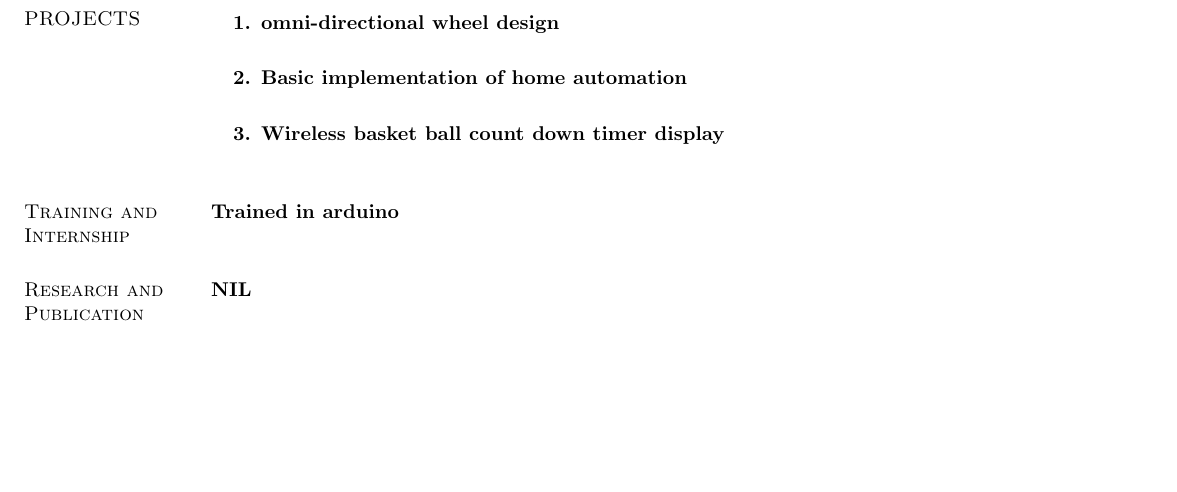
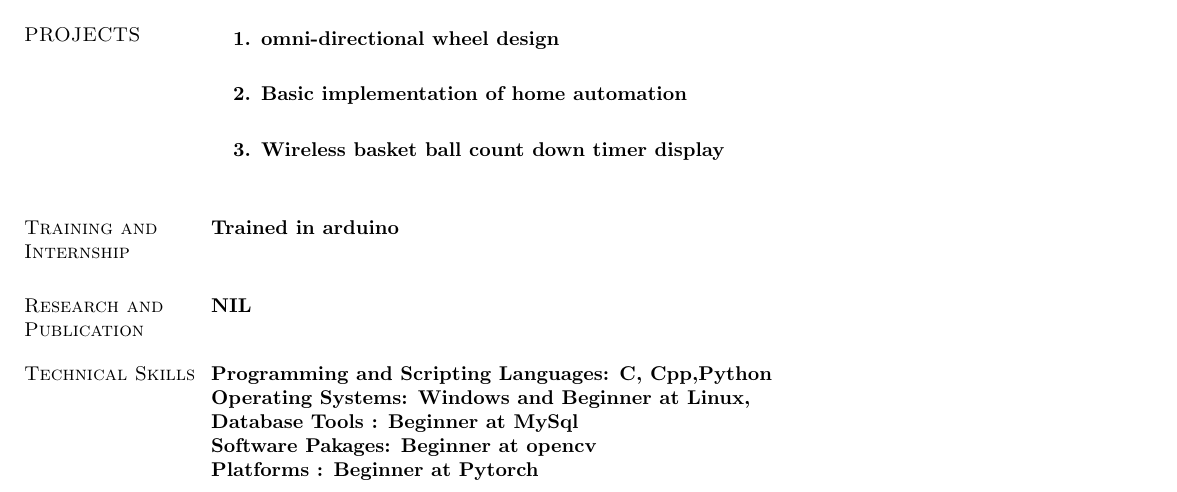
Before and after one commit to abhijeet1999/abhijeet_Resume, a LaTeX CV (resume.tex): part of the page, cut so that both start at the same text, the shorter picture padded with empty space. Compiled offline with pdfLaTeX.

Commit message:
Technical Skills

```diff
--- a/resume.tex
+++ b/resume.tex
@@ -78,5 +78,11 @@ Trained in arduino \\
 
 \bf NIL
 \vspace{.1in}
+\section{\sc Technical Skills}
+{\bf Programming and Scripting Languages}:  C, Cpp,Python \\
+{\bf Operating Systems}: Windows and Beginner at Linux,\\
+{\bf Database Tools}  :  Beginner at MySql\\
+{\bf Software Pakages}:  Beginner at opencv\\
+{\bf Platforms}       : Beginner at Pytorch
 \end{resume}
 \end{document}
```
Also changed, not shown: resume.pdf, 2 other files.
